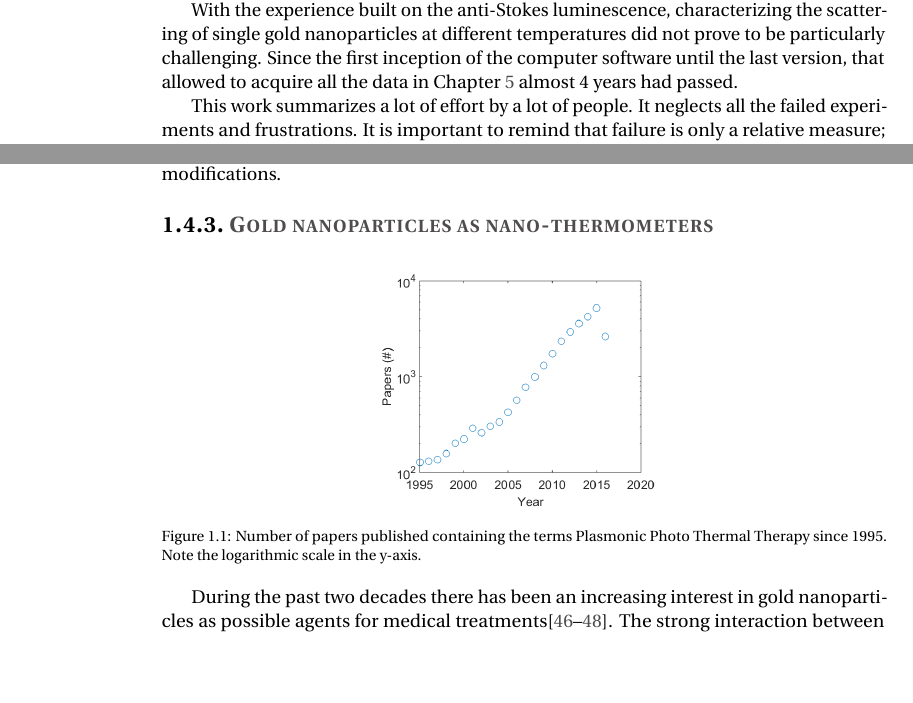
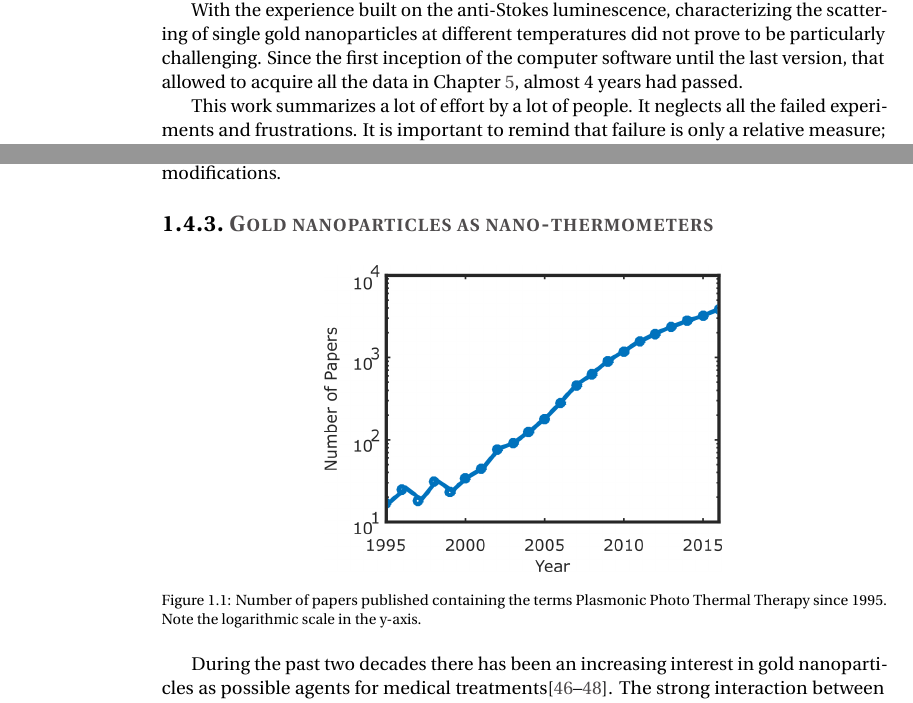
Before and after one commit to aquilesC/phd-thesis, a LaTeX thesis (Thesis_Carattino.tex, which reads Chapters/01_Introduction/introduction.tex, preface/preface.tex): two parts of pages 8 and 18 of 125 before the commit and two parts of pages 8 and 18 of 127 after it, joined at a grey line, cut so that both start at the same text, the shorter picture padded with empty space. Compiled offline with pdfLaTeX.

Commit message:
Small changes preface. Improved Fig 01 in Intro

```diff
--- a/Chapters/01_Introduction/introduction.tex
+++ b/Chapters/01_Introduction/introduction.tex
@@ -390,7 +390,7 @@ can readily be implemented without further modifications.
 \subsection{Gold nanoparticles as nano-thermometers}
 \begin{figure}[htp]
  \centering
- \includegraphics[width=0.40\textwidth]{Chapters/01_Introduction/Figures/paper_PT_therapy.png}
+ \includegraphics[width=7cm]{Chapters/01_Introduction/Figures/paper_PT_therapy.png}
  \caption{Number of papers published containing the terms Plasmonic Photo
  Thermal Therapy since 1995. Note the logarithmic scale in the y-axis.}
  \label{fig:PPTT}
--- a/preface/preface.tex
+++ b/preface/preface.tex
@@ -83,7 +83,7 @@ With the experience built on the anti-Stokes luminescence, characterizing the
 scattering of single gold nanoparticles at different temperatures did not prove
 to be particularly challenging. Since the first inception of the computer
 software until the last version, that allowed to acquire all the data in Chapter
-\ref{ch:Damping} almost $4$ years had passed.
+\ref{ch:Damping}, almost $4$ years had passed.
 
 This work summarizes a lot of effort by a lot of people. It neglects all the
 failed experiments and frustrations. It is important to remind that failure is
```
Also changed, not shown: Chapters/01_Introduction/Figures/paper_PT_therapy.png, Chapters/01_Introduction/Figures/papers.svg (added).
